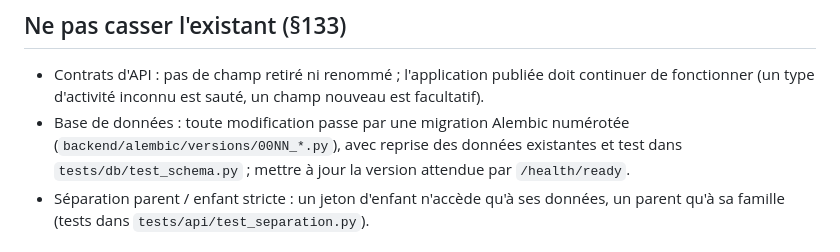
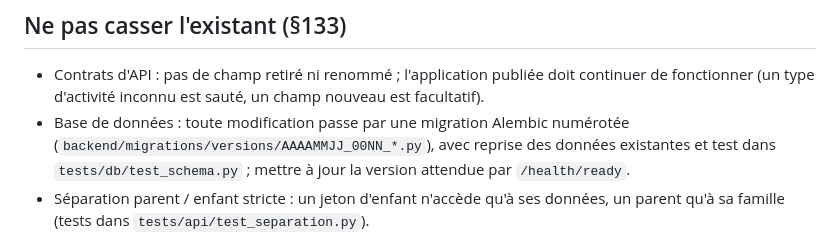
Before and after one commit to Ricoudc/Ludifun, a Markdown page: CLAUDE.md, the part around the change. GitHub-like rendering.

Commit message:
CLAUDE.md : chemin des migrations Alembic
Co-Authored-By: Claude Opus 5.5 <noreply@anthropic.com>
Claude-Session: https://claude.ai/code/session_01HDeDboywtFVKoncGAUJpco

```diff
--- a/CLAUDE.md
+++ b/CLAUDE.md
@@ -32,7 +32,7 @@ de l'application, documentation, commentaires, messages de commit.
 - Contrats d'API : pas de champ retiré ni renommé ; l'application publiée doit continuer de
   fonctionner (un type d'activité inconnu est sauté, un champ nouveau est facultatif).
 - Base de données : toute modification passe par une migration Alembic numérotée
-  (`backend/alembic/versions/00NN_*.py`), avec reprise des données existantes et test dans
+  (`backend/migrations/versions/AAAAMMJJ_00NN_*.py`), avec reprise des données existantes et test dans
   `tests/db/test_schema.py` ; mettre à jour la version attendue par `/health/ready`.
 - Séparation parent / enfant stricte : un jeton d'enfant n'accède qu'à ses données, un parent
   qu'à sa famille (tests dans `tests/api/test_separation.py`).
```
